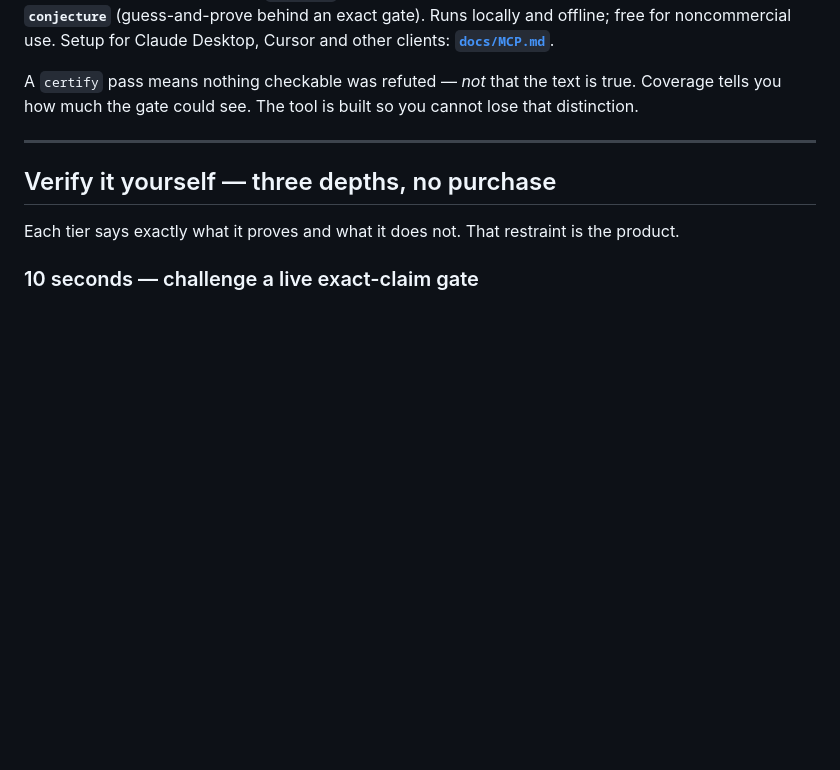
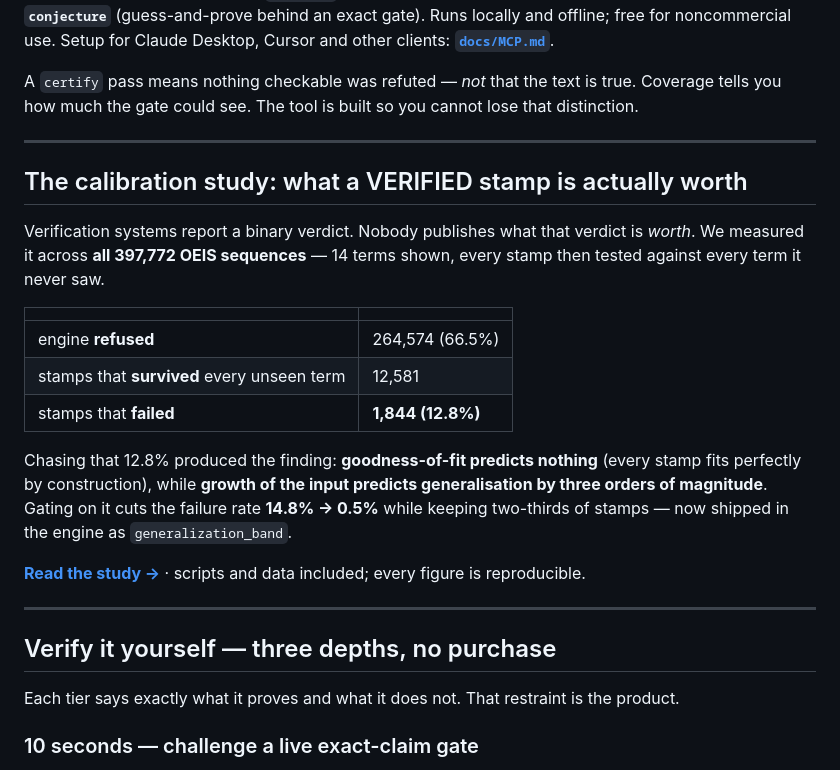
Before and after one commit to jiannotti5040/chiron, a Markdown page: README.md, the part around the change. Rendered like a GitHub page; blank space fills up the shorter version.

Commit message:
README: surface the calibration study
Leads with the number that makes the engine look weaker — 12.8% of stamps
failed on unseen data — because chasing it is what produced the growth
predictor, the 30x gate, and generalization_band in v0.7.0.

```diff
--- a/README.md
+++ b/README.md
@@ -61,6 +61,29 @@ and offline; free for noncommercial use. Setup for Claude Desktop, Cursor and ot
 
 A `certify` pass means nothing checkable was refuted — *not* that the text is true. Coverage tells
 you how much the gate could see. The tool is built so you cannot lose that distinction.
+
+---
+
+## The calibration study: what a VERIFIED stamp is actually worth
+
+Verification systems report a binary verdict. Nobody publishes what that verdict is *worth*.
+We measured it across **all 397,772 OEIS sequences** — 14 terms shown, every stamp then tested
+against every term it never saw.
+
+| | |
+|---|---|
+| engine **refused** | 264,574 (66.5%) |
+| stamps that **survived** every unseen term | 12,581 |
+| stamps that **failed** | **1,844 (12.8%)** |
+
+Chasing that 12.8% produced the finding: **goodness-of-fit predicts nothing** (every stamp fits
+perfectly by construction), while **growth of the input predicts generalisation by three orders of
+magnitude**. Gating on it cuts the failure rate **14.8% → 0.5%** while keeping two-thirds of stamps
+— now shipped in the engine as `generalization_band`.
+
+**[Read the study →](studies/CALIBRATION.md)** · scripts and data included; every figure is
+reproducible.
+
 
 ---
 
```
